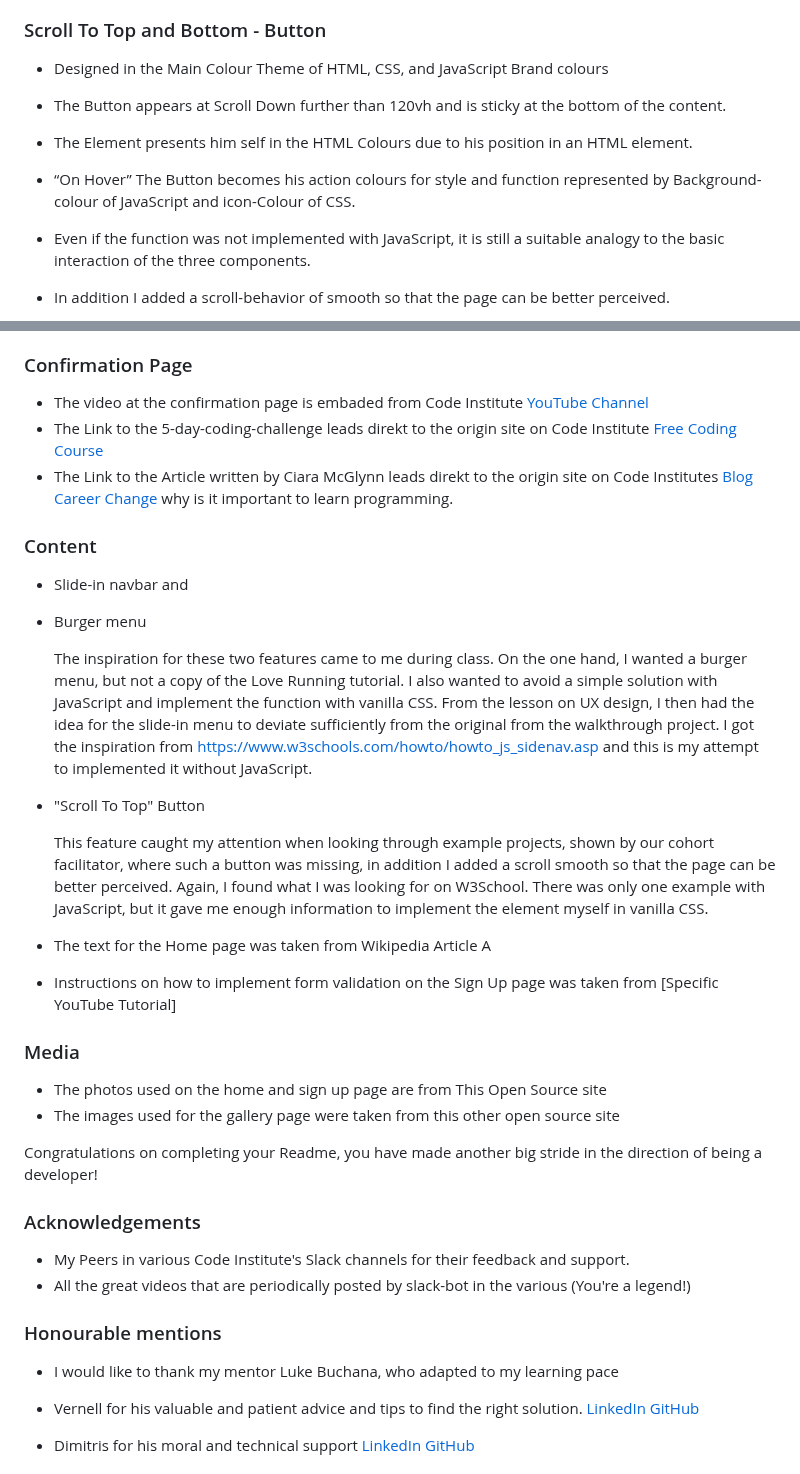
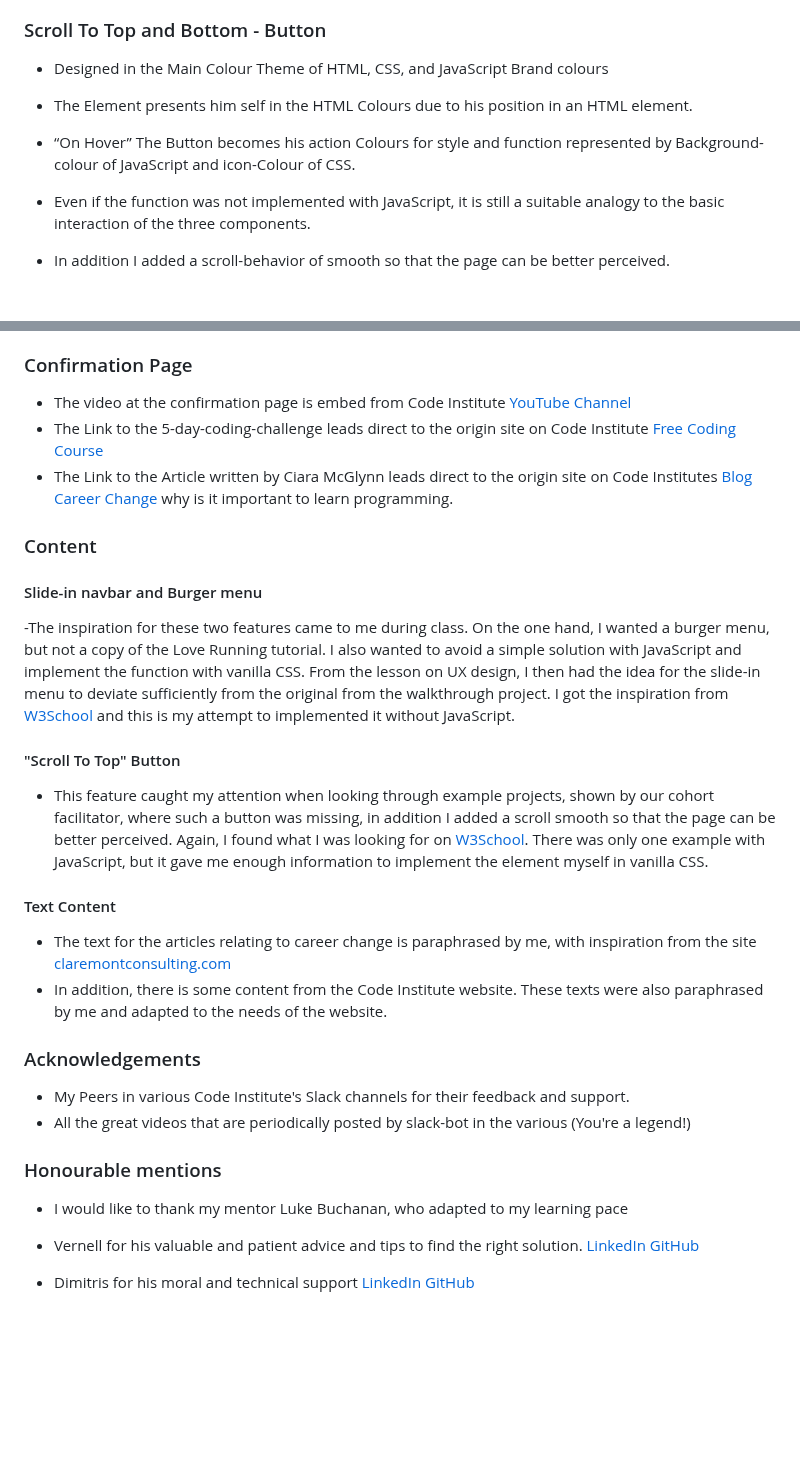
Before and after one commit to Lorenz-127/Student-X, a Markdown page: README.md, 2 parts joined by grey strips. Drawn GitHub-style; blank space fills up the shorter version.

Commit message:
docs: update readme credits

```diff
--- a/README.md
+++ b/README.md
@@ -51,9 +43,8 @@ In addition, you may also use this section to discuss plans for additional featu
 ### Scroll To Top and Bottom - Button
 
   - Designed in the Main Colour Theme of HTML, CSS, and JavaScript Brand colours
-  - The Button appears at Scroll Down further than 120vh and is sticky at the bottom of the content.
   - The Element presents him self in the HTML Colours due to his position in an HTML element.
-  - “On Hover” The Button becomes his action colours for style and function represented by Background-colour of JavaScript and icon-Colour of CSS.
+  - “On Hover” The Button becomes his action Colours for style and function represented by Background-colour of JavaScript and icon-Colour of CSS.
   - Even if the function was not implemented with JavaScript, it is still a suitable analogy to the basic interaction of the three components.
   - In addition I added a scroll-behavior of smooth so that the page can be better perceived.
 
@@ -157,33 +147,23 @@ The live link can be found here - [Student-X](https://lorenz-127.github.io/Stude
   I have also re-written the script a bit differently to better suit my needs for this sites purpose and provide a more instructive example.
 
 ### Confirmation Page
-- The video at the confirmation page is embaded from Code Institute [YouTube Channel](https://www.youtube.com/@CodeinstituteNet)
-- The Link to the 5-day-coding-challenge leads direkt to the origin site on Code Institute [Free Coding Course](https://codeinstitute.net/de/5-day-coding-challenge/)
-- The Link to the Article written by Ciara McGlynn leads direkt to the origin site on Code Institutes
+- The video at the confirmation page is embed from Code Institute [YouTube Channel](https://www.youtube.com/@CodeinstituteNet)
+- The Link to the 5-day-coding-challenge leads direct to the origin site on Code Institute [Free Coding Course](https://codeinstitute.net/de/5-day-coding-challenge/)
+- The Link to the Article written by Ciara McGlynn leads direct to the origin site on Code Institutes
   [Blog Career Change](https://codeinstitute.net/de/blog/why-is-it-important-to-learn-programming/) why is it important to learn programming.
 
 ### Content
 
-- Slide-in navbar and
-- Burger menu
+#### Slide-in navbar and Burger menu
+  -The inspiration for these two features came to me during class. On the one hand, I wanted a burger menu, but not a copy of the Love Running tutorial.  I also wanted to avoid a simple solution with JavaScript and implement the function with vanilla CSS. From the lesson on UX design, I then had the idea for the slide-in menu to deviate sufficiently from the original from the walkthrough project.
+    I got the inspiration from [W3School](https://www.w3schools.com/howto/howto_js_sidenav.asp) and this is my attempt to implemented it without JavaScript.
 
-  The inspiration for these two features came to me during class. On the one hand, I wanted a burger menu, but not a copy of the Love Running tutorial.  I also wanted to avoid a simple solution with JavaScript and implement the function with vanilla CSS. From the lesson on UX design, I then had the idea for the slide-in menu to deviate sufficiently from the original from the walkthrough project.
-  I got the inspiration from https://www.w3schools.com/howto/howto_js_sidenav.asp and this is my attempt to implemented it without JavaScript.
+#### "Scroll To Top" Button
+  - This feature caught my attention when looking through example projects, shown by our cohort facilitator, where such a button was missing, in addition I added a scroll smooth so that the page can be better perceived. Again, I found what I was looking for on [W3School](https://www.w3schools.com/howto/howto_js_sidenav.asp). There was only one example with JavaScript, but it gave me enough information to implement the element myself in vanilla CSS.
 
-- "Scroll To Top" Button
-
-  This feature caught my attention when looking through example projects, shown by our cohort facilitator, where such a button was missing, in addition I added a scroll smooth so that the page can be better perceived. Again, I found what I was looking for on W3School. There was only one example with JavaScript, but it gave me enough information to implement the element myself in vanilla CSS.
-
-
-- The text for the Home page was taken from Wikipedia Article A
-- Instructions on how to implement form validation on the Sign Up page was taken from [Specific YouTube Tutorial]
-
-### Media
-
-- The photos used on the home and sign up page are from This Open Source site
-- The images used for the gallery page were taken from this other open source site
-
-Congratulations on completing your Readme, you have made another big stride in the direction of being a developer!
+#### Text Content
+  - The text for the articles relating to career change is paraphrased by me, with inspiration from the site [claremontconsulting.com](https://www.claremontconsulting.com/why-become-a-front-end-developer#:~:text=Front-end%20developers%20have%20a,digital%20products%20is%20incredibly%20rewarding)
+  - In addition, there is some content from the Code Institute website. These texts were also paraphrased by me and adapted to the needs of the website.
 
 ### Acknowledgements
 
@@ -192,7 +172,7 @@ Congratulations on completing your Readme, you have made another big stride in t
 
 ### Honourable mentions
 
-- I would like to thank my mentor Luke Buchana, who adapted to my learning pace
+- I would like to thank my mentor Luke Buchanan, who adapted to my learning pace
 
 - Vernell for his valuable and patient advice and tips to find the right solution. [LinkedIn](https://www.linkedin.com/in/vernellclark/) [GitHub](https://github.com/VCGithubCode)
 - Dimitris for his moral and technical support [LinkedIn](https://www.linkedin.com/in/dimitrios-thlivitis/) [GitHub](https://github.com/Dimitris112)
```
Also changed, not shown: other parts of README.md (+6 -15 lines).
